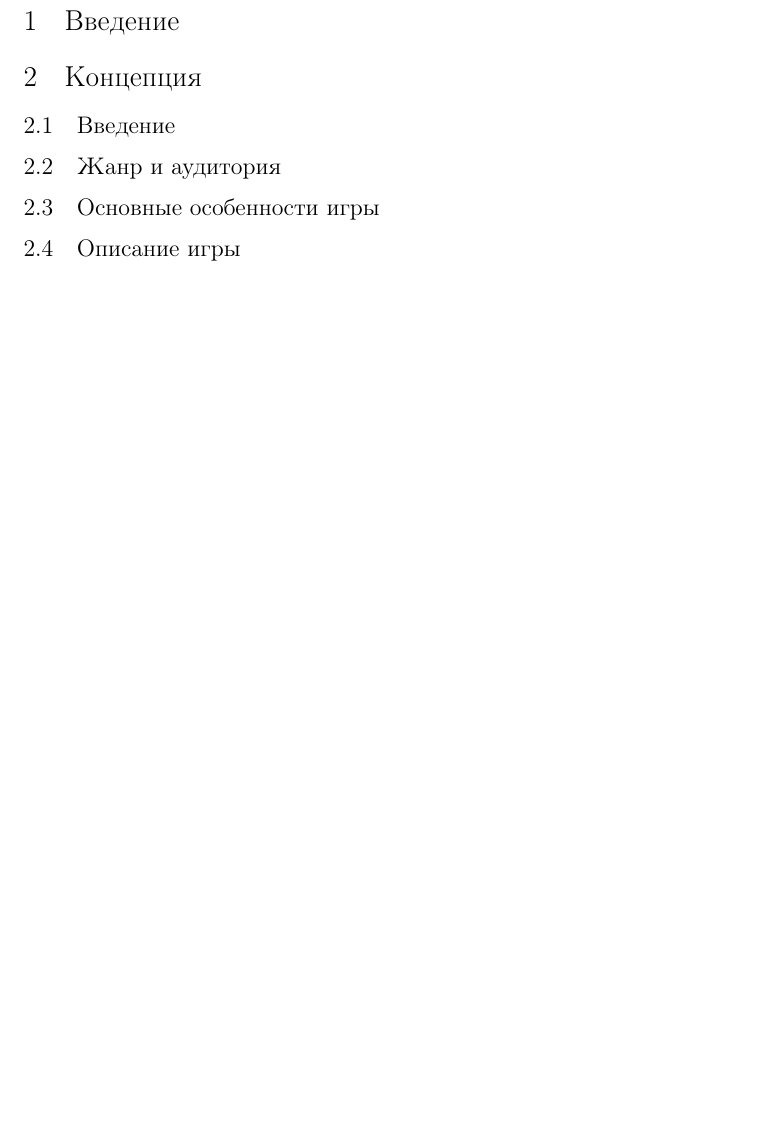
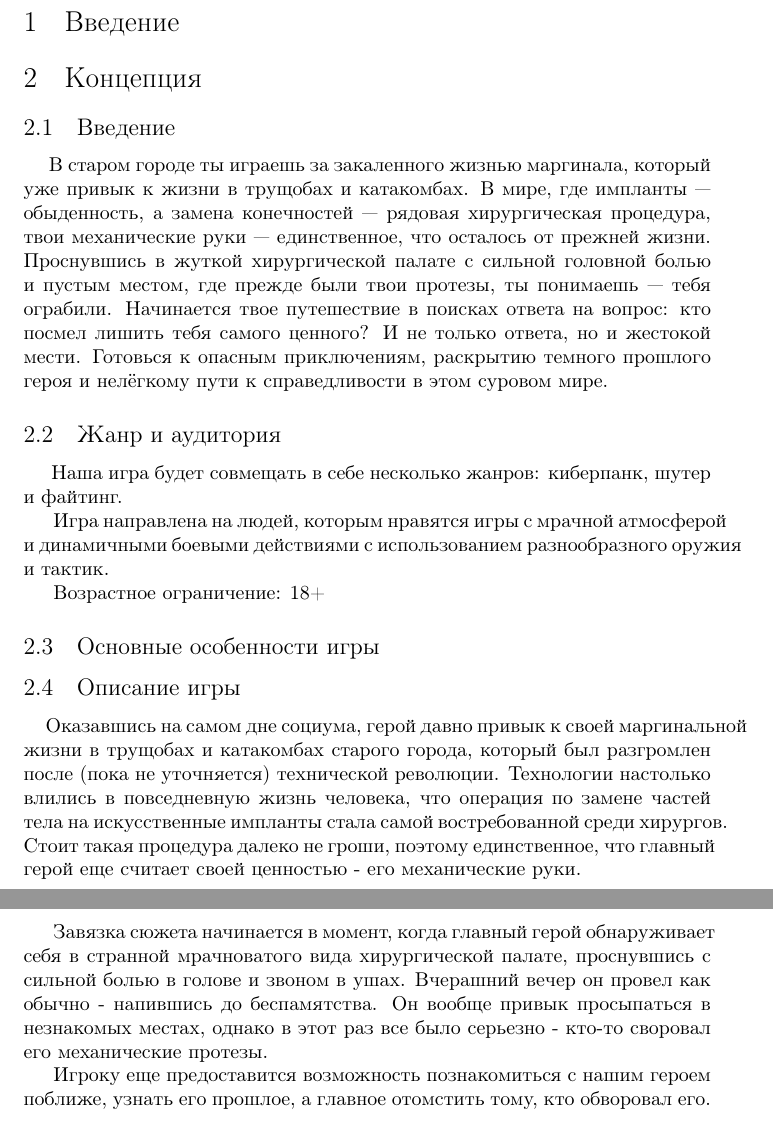
Before and after one commit to nadyahse2/Design-document, a LaTeX document (disdoc.tex): part of page 3 of 3 before the commit and two parts of pages 2 and 3 of 4 after it, the two joined at a grey line, cut so that both start at the same text, the shorter picture padded with empty space. Compiled offline with pdfLaTeX.

Commit message:
Update disdoc.tex 2
Раздел- концепция: введение, жанр и аудитория, описание игры

```diff
--- a/disdoc.tex
+++ b/disdoc.tex
@@ -19,13 +19,31 @@
 \section{Концепция}
 
 \subsection{Введение}
+\ \ \ \ \ В старом городе ты играешь за закаленного жизнью маргинала, который уже привык к жизни в трущобах и катакомбах. В мире, где импланты — обыденность, а замена конечностей — рядовая хирургическая процедура, твои механические руки — единственное, что осталось от прежней жизни. Проснувшись в жуткой хирургической палате с сильной головной болью и пустым местом, где прежде были твои протезы, ты понимаешь — тебя ограбили. Начинается твое путешествие в поисках ответа на вопрос: кто посмел лишить тебя самого ценного? И не только ответа, но и жестокой мести. Готовься к опасным приключениям, раскрытию темного прошлого героя и нелёгкому пути к справедливости в этом суровом мире.
+\subsection{Жанр и аудитория}
+\ \ \ \ \ Наша игра будет совмещать в себе несколько жанров: киберпанк, шутер и файтинг.
 
-\subsection{Жанр и аудитория}
+Игра направлена на людей, которым нравятся игры с  мрачной атмосферой и динамичными боевыми действиями с использованием разнообразного оружия и тактик.
 
+Возрастное ограничение: 18+
 \subsection{Основные особенности игры}
 
 \subsection{Описание игры}
+\ \ \ \ \ Оказавшись на самом дне социума, герой давно привык к своей маргинальной
+жизни в трущобах и катакомбах старого города, который был разгромлен после (пока не
+уточняется) технической революции. Технологии настолько влились в повседневную жизнь
+человека, что операция по замене частей тела на искусственные импланты стала самой
+востребованной среди хирургов. Стоит такая процедура далеко не гроши, поэтому
+единственное, что главный герой еще считает своей ценностью - его механические руки.
 
+Завязка сюжета начинается в момент, когда главный герой обнаруживает себя в
+странной мрачноватого вида хирургической палате, проснувшись с сильной болью в
+голове и звоном в ушах. Вчерашний вечер он провел как обычно - напившись до
+беспамятства. Он вообще привык просыпаться в незнакомых местах, однако в этот раз все
+было серьезно - кто-то своровал его механические протезы.
+
+Игроку еще предоставится возможность познакомиться с нашим героем поближе,
+узнать его прошлое, а главное отомстить тому, кто обворовал его.
 \subsection{Предпосылки создания}
 
 \subsection{Платформа}
```
